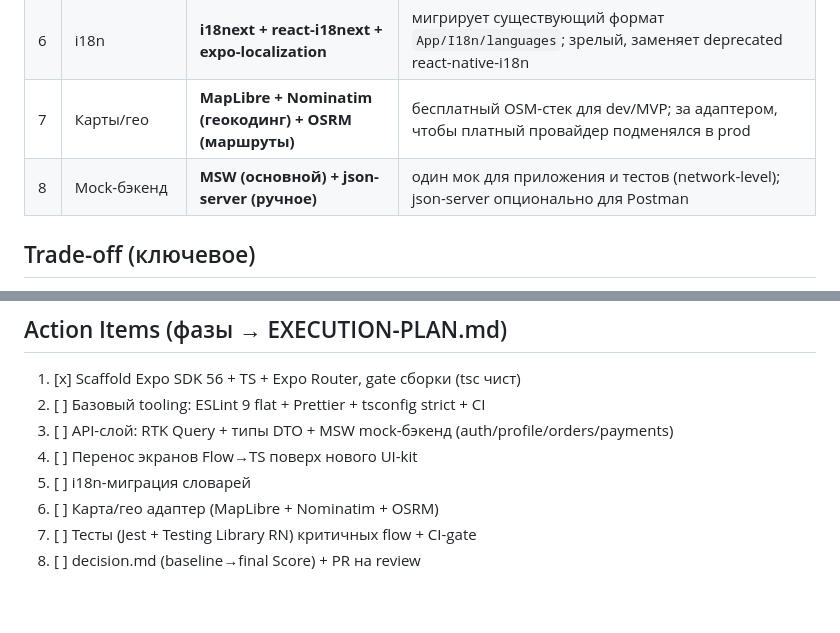
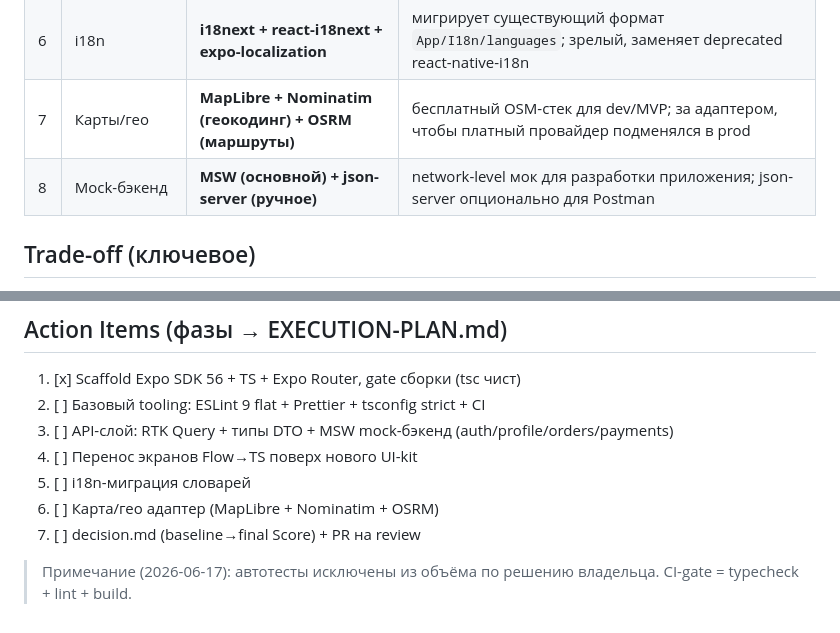
Before and after one commit to morqan/taxi-app, a Markdown page: docs/adr/ADR-001-reinit-stack-2026.md, 2 parts joined by grey strips. Rendered like a GitHub page.

```diff
--- a/docs/adr/ADR-001-reinit-stack-2026.md
+++ b/docs/adr/ADR-001-reinit-stack-2026.md
@@ -26,7 +26,7 @@
 | 5 | UI-kit | **NativeWind v4 + gluestack-ui v2** | заменяет native-base v2; Tailwind-стиль + готовые компоненты; легче Tamagui для solo |
 | 6 | i18n | **i18next + react-i18next + expo-localization** | мигрирует существующий формат `App/I18n/languages`; зрелый, заменяет deprecated react-native-i18n |
 | 7 | Карты/гео | **MapLibre + Nominatim (геокодинг) + OSRM (маршруты)** | бесплатный OSM-стек для dev/MVP; за адаптером, чтобы платный провайдер подменялся в prod |
-| 8 | Mock-бэкенд | **MSW (основной) + json-server (ручное)** | один мок для приложения и тестов (network-level); json-server опционально для Postman |
+| 8 | Mock-бэкенд | **MSW (основной) + json-server (ручное)** | network-level мок для разработки приложения; json-server опционально для Postman |
 
 ## Trade-off (ключевое)
 
@@ -48,5 +48,6 @@
 4. [ ] Перенос экранов Flow→TS поверх нового UI-kit
 5. [ ] i18n-миграция словарей
 6. [ ] Карта/гео адаптер (MapLibre + Nominatim + OSRM)
-7. [ ] Тесты (Jest + Testing Library RN) критичных flow + CI-gate
-8. [ ] decision.md (baseline→final Score) + PR на review
+7. [ ] decision.md (baseline→final Score) + PR на review
+
+> Примечание (2026-06-17): автотесты исключены из объёма по решению владельца. CI-gate = typecheck + lint + build.
```
Also changed, not shown: EXECUTION-PLAN.md (+5 -4 lines).
